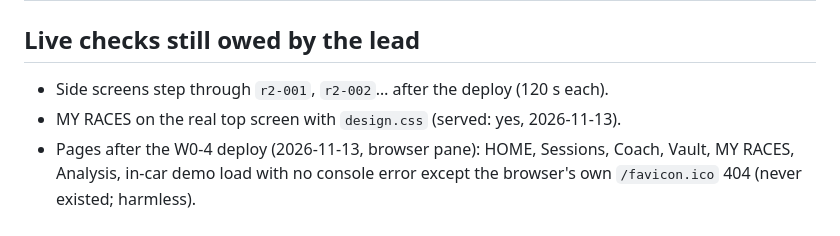
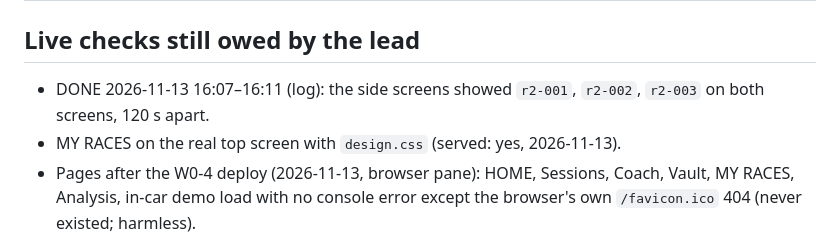
Before and after one commit to peteradamis18-crypto/Paddock, a Markdown page: docs/rework/STATUS.md, the part around the change. Rendered like a GitHub page.

Commit message:
Wave 0 status: side-screen order confirmed live (r2-001, r2-002, r2-003 120 s apart)
Co-Authored-By: Claude Fable 5.1 <noreply@anthropic.com>

```diff
--- a/docs/rework/STATUS.md
+++ b/docs/rework/STATUS.md
@@ -18,7 +18,7 @@ deployed = on the rig; live = the live checks in the card were run by the lead;
 | W0-10 photos / YouTube guide / Delta | merged faf561d, deployed 2026-11-13 | photo-order 4/0, youtube-guide 14/0; cause: gallery sorted by name then shuffled; live: watch the side screens (pending); Delta: real-race method added as primary |
 
 ## Live checks still owed by the lead
-- Side screens step through `r2-001`, `r2-002`… after the deploy (120 s each).
+- DONE 2026-11-13 16:07–16:11 (log): the side screens showed `r2-001`, `r2-002`, `r2-003` on both screens, 120 s apart.
 - MY RACES on the real top screen with `design.css` (served: yes, 2026-11-13).
 - Pages after the W0-4 deploy (2026-11-13, browser pane): HOME, Sessions, Coach, Vault, MY RACES, Analysis, in-car demo load with no
   console error except the browser's own `/favicon.ico` 404 (never existed; harmless).
```
